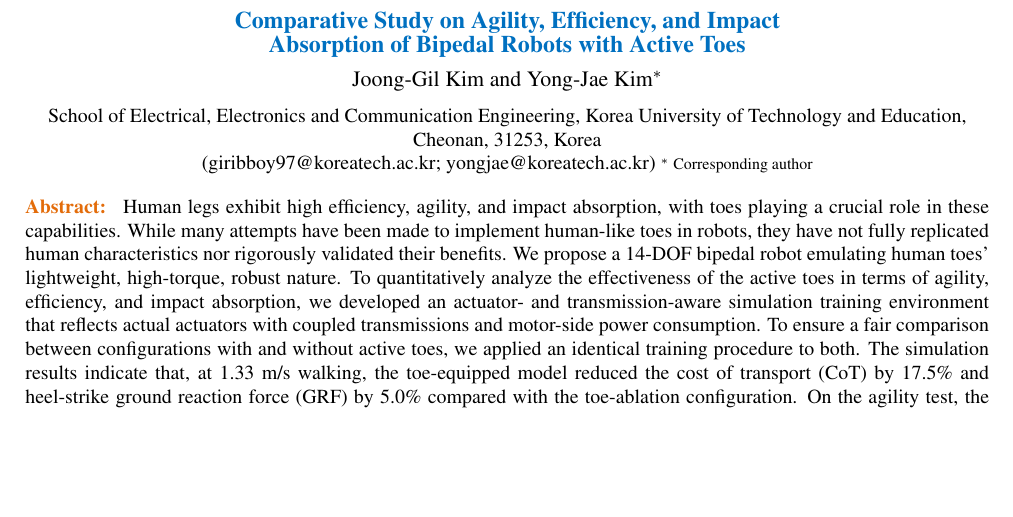
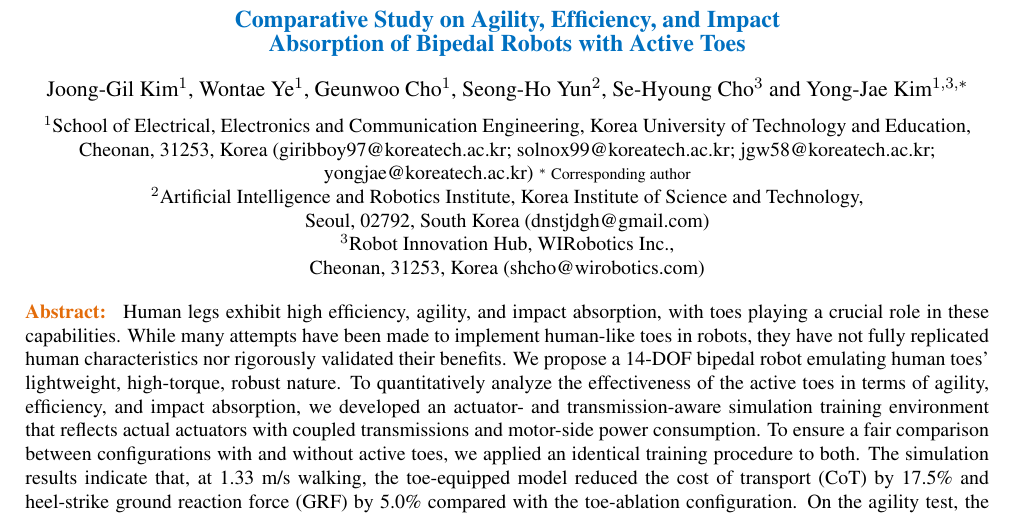
Before and after one commit to jkkim-irim/hyperleg_rl, a LaTeX document (ICCAS/ICCAS2026_HyperLeg_RL 20260524_0.tex): part of page 1 of 6 before the commit and part of page 1 of 7 after it, cut so that both start at the same text, the shorter picture padded with empty space. Compiled offline with pdfLaTeX.

Commit message:
fix(ICCAS): restore the full author block and acknowledgment (camera-ready)
The working tex carried only two authors and one affiliation; the
submitted manuscript (ICCAS2026_0501_MS.pdf) lists six across three.
Restored verbatim from the submission: Joong-Gil Kim(1), Wontae Ye(1),
Geunwoo Cho(1), Seong-Ho Yun(2), Se-Hyoung Cho(3), Yong-Jae Kim(1,3,*),
with KOREATECH, KIST AI & Robotics Institute, and WIRobotics Robot
Innovation Hub as affiliations 1-3 and all six e-mail addresses.

The ACKNOWLEDGMENT section from the submission ("supported by the Future
Mobility Project of WIRobotics Inc.") lands between the conclusion and
the references, as unnumbered \section* since ICCAS.cls defines no
dedicated macro.

Co-Authored-By: Claude Opus 5 (1M context) <noreply@anthropic.com>

```diff
--- a/ICCAS/ICCAS2026_HyperLeg_RL 20260524_0.tex
+++ b/ICCAS/ICCAS2026_HyperLeg_RL 20260524_0.tex
@@ -27,11 +27,15 @@
 
 \title{Comparative Study on Agility, Efficiency, and Impact\\Absorption of Bipedal Robots with Active Toes}
 
-\author{Joong-Gil Kim and Yong-Jae Kim${}^{*}$}
+\author{Joong-Gil Kim${}^{1}$, Wontae Ye${}^{1}$, Geunwoo Cho${}^{1}$, Seong-Ho Yun${}^{2}$, Se-Hyoung Cho${}^{3}$ and Yong-Jae Kim${}^{1,3,*}$}
 
-\affils{School of Electrical, Electronics and Communication Engineering, Korea University of Technology and Education, \\
-Cheonan, 31253, Korea \\
-(giribboy97@koreatech.ac.kr; yongjae@koreatech.ac.kr) {\small${}^{*}$ Corresponding author}}
+\affils{${}^{1}$School of Electrical, Electronics and Communication Engineering, Korea University of Technology and Education, \\
+Cheonan, 31253, Korea (giribboy97@koreatech.ac.kr; solnox99@koreatech.ac.kr; jgw58@koreatech.ac.kr; \\
+yongjae@koreatech.ac.kr) {\small${}^{*}$ Corresponding author} \\
+${}^{2}$Artificial Intelligence and Robotics Institute, Korea Institute of Science and Technology, \\
+Seoul, 02792, South Korea (dnstjdgh@gmail.com) \\
+${}^{3}$Robot Innovation Hub, WIRobotics Inc., \\
+Cheonan, 31253, Korea (shcho@wirobotics.com)}
 
 
 %\thanks{ \noindent
```
Also changed, not shown: ICCAS/ICCAS2026_HyperLeg_RL 20260524_0.tex (3 more changed lines).
